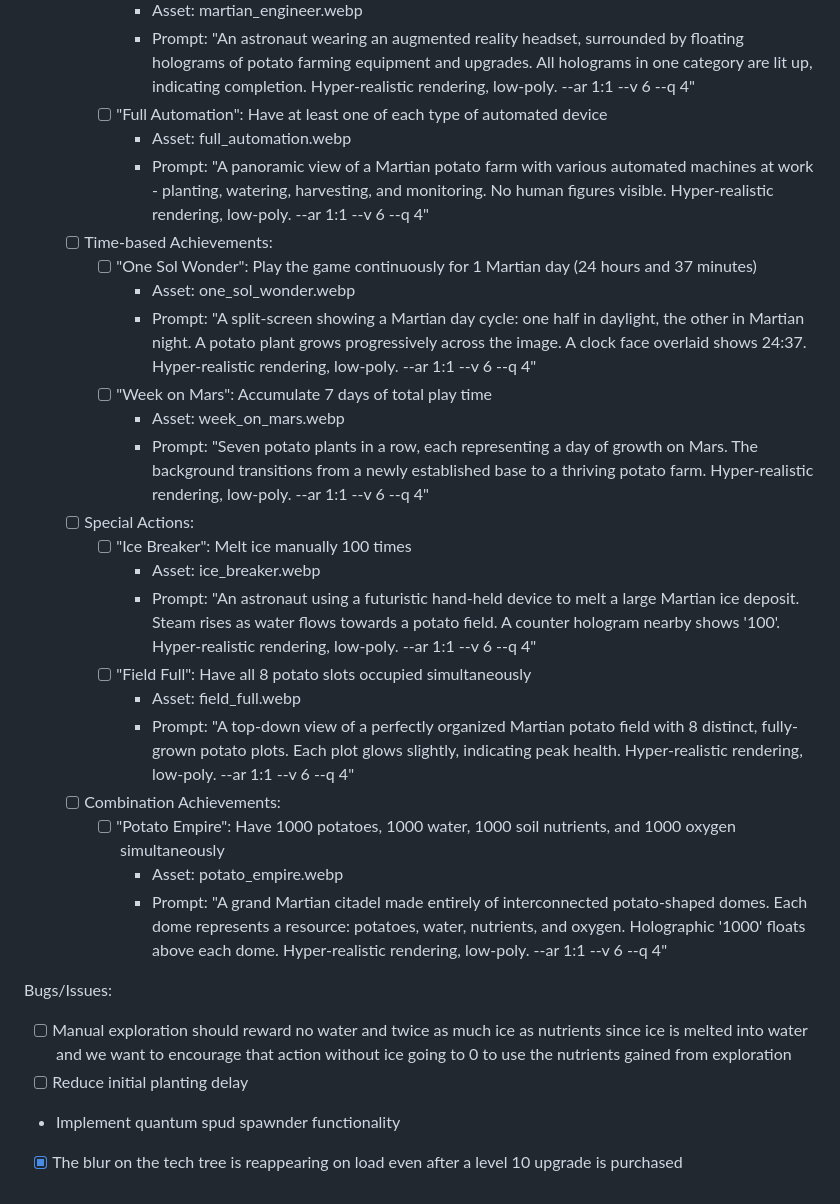
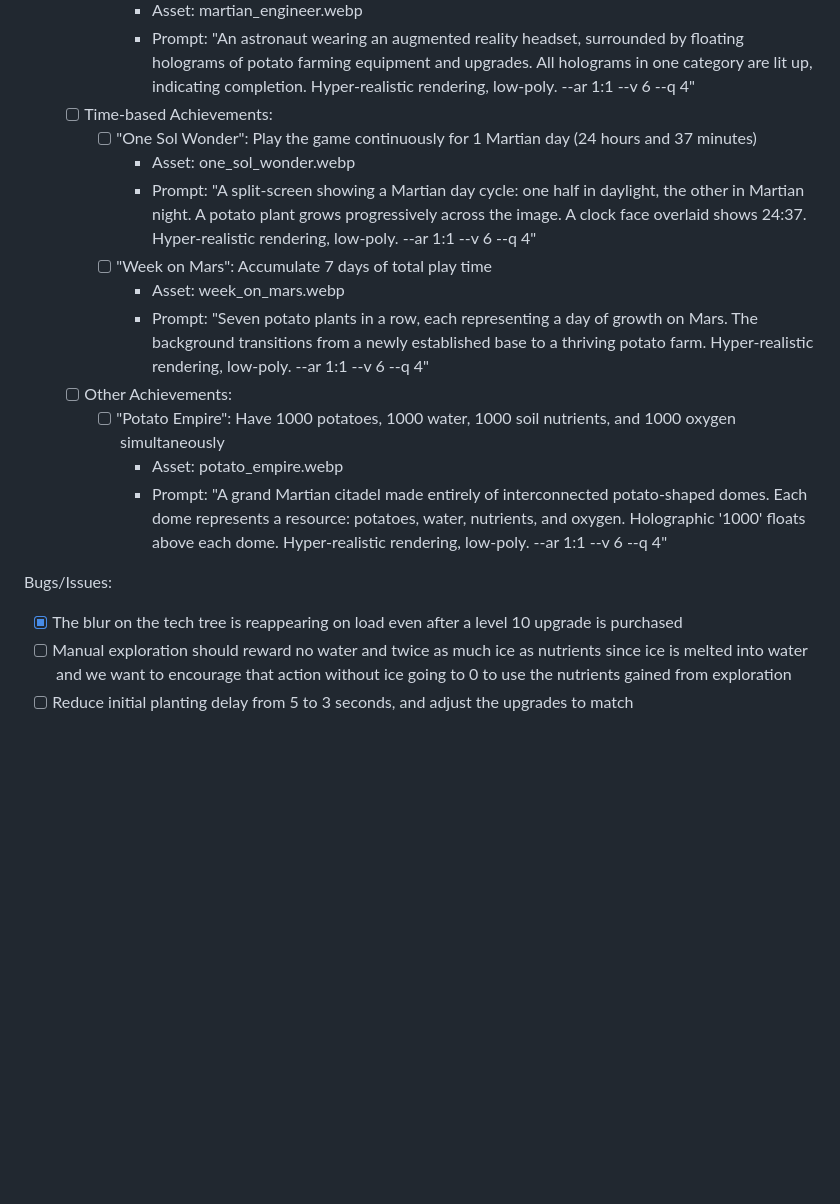
Before and after one commit to ryanmio/MartianPotato, a Markdown page: todo.md, the part around the change printed below. Rendered like a GitHub page; blank space fills up the shorter version.

```diff
--- a/todo.md
+++ b/todo.md
@@ -69,8 +48,5 @@ TODO:
             - Asset: martian_engineer.webp
             - Prompt: "An astronaut wearing an augmented reality headset, surrounded by floating holograms of potato farming equipment and upgrades. All holograms in one category are lit up, indicating completion. Hyper-realistic rendering, low-poly. --ar 1:1 --v 6 --q 4"
-        - [ ] "Full Automation": Have at least one of each type of automated device
-            - Asset: full_automation.webp
-            - Prompt: "A panoramic view of a Martian potato farm with various automated machines at work - planting, watering, harvesting, and monitoring. No human figures visible. Hyper-realistic rendering, low-poly. --ar 1:1 --v 6 --q 4"
     - [ ] Time-based Achievements:
         - [ ] "One Sol Wonder": Play the game continuously for 1 Martian day (24 hours and 37 minutes)
             - Asset: one_sol_wonder.webp
@@ -78,20 +54,12 @@ TODO:
         - [ ] "Week on Mars": Accumulate 7 days of total play time
             - Asset: week_on_mars.webp
             - Prompt: "Seven potato plants in a row, each representing a day of growth on Mars. The background transitions from a newly established base to a thriving potato farm. Hyper-realistic rendering, low-poly. --ar 1:1 --v 6 --q 4"
-    - [ ] Special Actions:
-        - [ ] "Ice Breaker": Melt ice manually 100 times
-            - Asset: ice_breaker.webp
-            - Prompt: "An astronaut using a futuristic hand-held device to melt a large Martian ice deposit. Steam rises as water flows towards a potato field. A counter hologram nearby shows '100'. Hyper-realistic rendering, low-poly. --ar 1:1 --v 6 --q 4"
-        - [ ] "Field Full": Have all 8 potato slots occupied simultaneously
-            - Asset: field_full.webp
-            - Prompt: "A top-down view of a perfectly organized Martian potato field with 8 distinct, fully-grown potato plots. Each plot glows slightly, indicating peak health. Hyper-realistic rendering, low-poly. --ar 1:1 --v 6 --q 4"
-    - [ ] Combination Achievements:
+    - [ ] Other Achievements:
         - [ ] "Potato Empire": Have 1000 potatoes, 1000 water, 1000 soil nutrients, and 1000 oxygen simultaneously
             - Asset: potato_empire.webp
             - Prompt: "A grand Martian citadel made entirely of interconnected potato-shaped domes. Each dome represents a resource: potatoes, water, nutrients, and oxygen. Holographic '1000' floats above each dome. Hyper-realistic rendering, low-poly. --ar 1:1 --v 6 --q 4"
 
 Bugs/Issues:
+- [x] The blur on the tech tree is reappearing on load even after a level 10 upgrade is purchased
 - [ ] Manual exploration should reward no water and twice as much ice as nutrients since ice is melted into water and we want to encourage that action without ice going to 0 to use the nutrients gained from exploration
-- [ ] Reduce initial planting delay
-- Implement quantum spud spawnder functionality
-- [x] The blur on the tech tree is reappearing on load even after a level 10 upgrade is purchased
+- [ ] Reduce initial planting delay from 5 to 3 seconds, and adjust the upgrades to match
```
Also changed, not shown: other parts of todo.md (+13 -34 lines).
